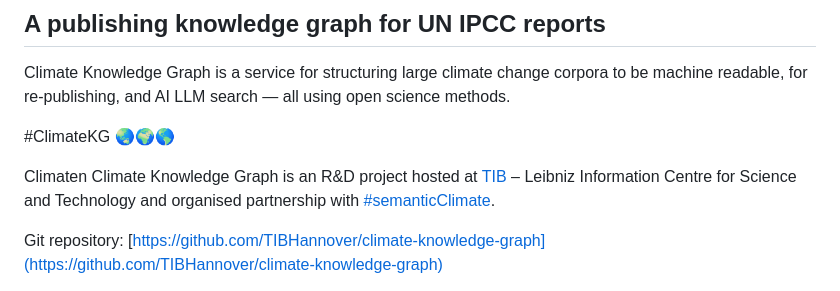
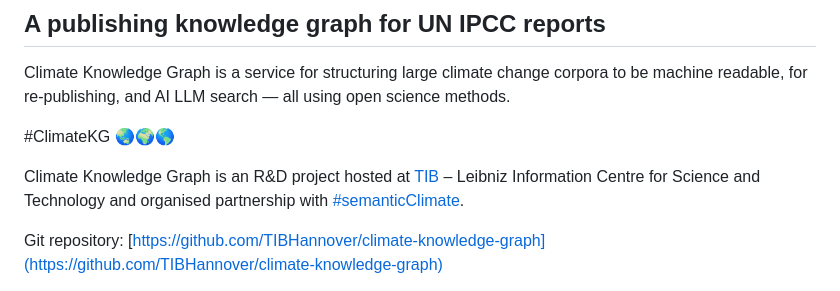
Before and after one commit to TIBHannover/climate-knowledge-graph, a Markdown page: README.md, the part around the change. Drawn GitHub-style.

Commit message:
spelling

```diff
--- a/README.md
+++ b/README.md
@@ -6,7 +6,7 @@ Climate Knowledge Graph is a service for structuring large climate change corpor
 
 \#ClimateKG 🌏🌍🌎
 
-Climaten Climate Knowledge Graph is an R\&D project hosted at [TIB](https://www.tib.eu/en) – Leibniz Information Centre for Science and Technology and organised partnership with [\#semanticClimate](https://semanticclimate.github.io/p/en/).
+Climate Knowledge Graph is an R\&D project hosted at [TIB](https://www.tib.eu/en) – Leibniz Information Centre for Science and Technology and organised partnership with [\#semanticClimate](https://semanticclimate.github.io/p/en/).
 
 Git repository: [https://github.com/TIBHannover/climate-knowledge-graph](https://github.com/TIBHannover/climate-knowledge-graph)
 
```
